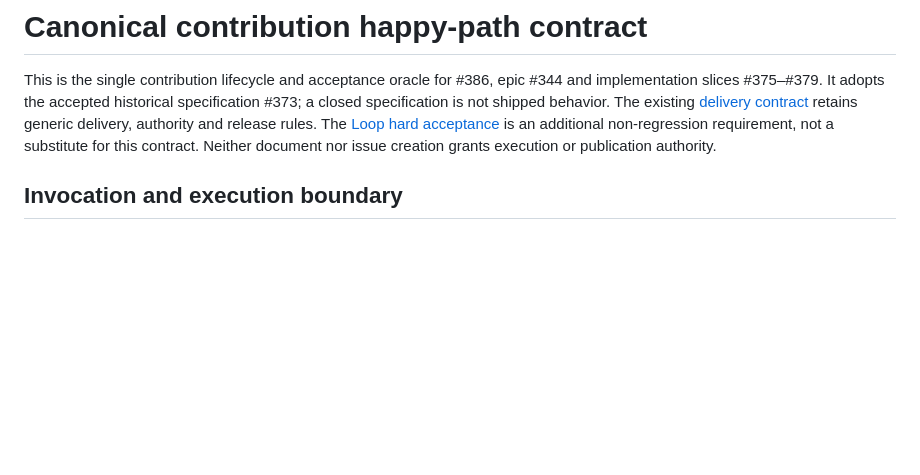
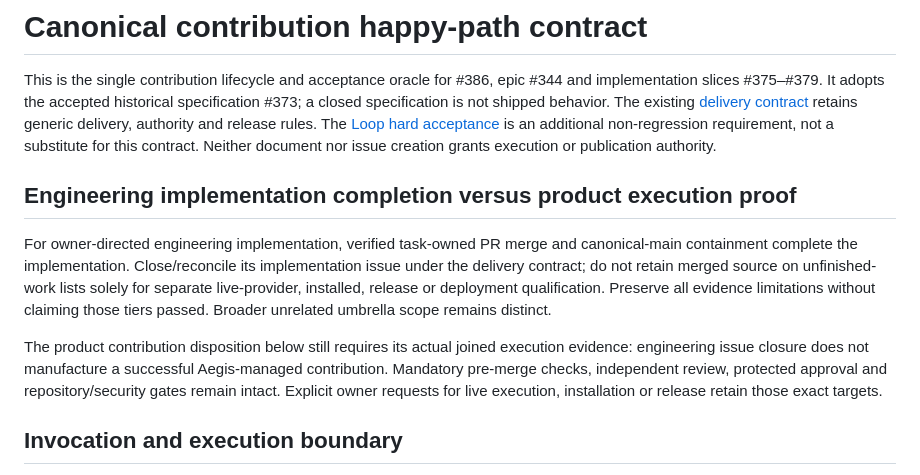
Before and after one commit to berryhill/aegis, a Markdown page: .hermes/contribution-happy-path-contract.md, the part around the change. Rendered like a GitHub page; blank space fills up the shorter version.

```diff
--- a/.hermes/contribution-happy-path-contract.md
+++ b/.hermes/contribution-happy-path-contract.md
@@ -7,6 +7,21 @@ specification #373; a closed specification is not shipped behavior. The existing
 authority and release rules. The [Loop hard acceptance](loop-happy-path-hard-acceptance.md)
 is an additional non-regression requirement, not a substitute for this contract.
 Neither document nor issue creation grants execution or publication authority.
+
+## Engineering implementation completion versus product execution proof
+
+For owner-directed engineering implementation, verified task-owned PR merge and
+canonical-main containment complete the implementation. Close/reconcile its
+implementation issue under the delivery contract; do not retain merged source on
+unfinished-work lists solely for separate live-provider, installed, release or
+deployment qualification. Preserve all evidence limitations without claiming
+those tiers passed. Broader unrelated umbrella scope remains distinct.
+
+The product contribution disposition below still requires its actual joined
+execution evidence: engineering issue closure does not manufacture a successful
+Aegis-managed contribution. Mandatory pre-merge checks, independent review,
+protected approval and repository/security gates remain intact. Explicit owner
+requests for live execution, installation or release retain those exact targets.
 
 ## Invocation and execution boundary
 
```
Also changed, not shown: .hermes/implementation-delivery-contract.md (+5 -1 lines).
